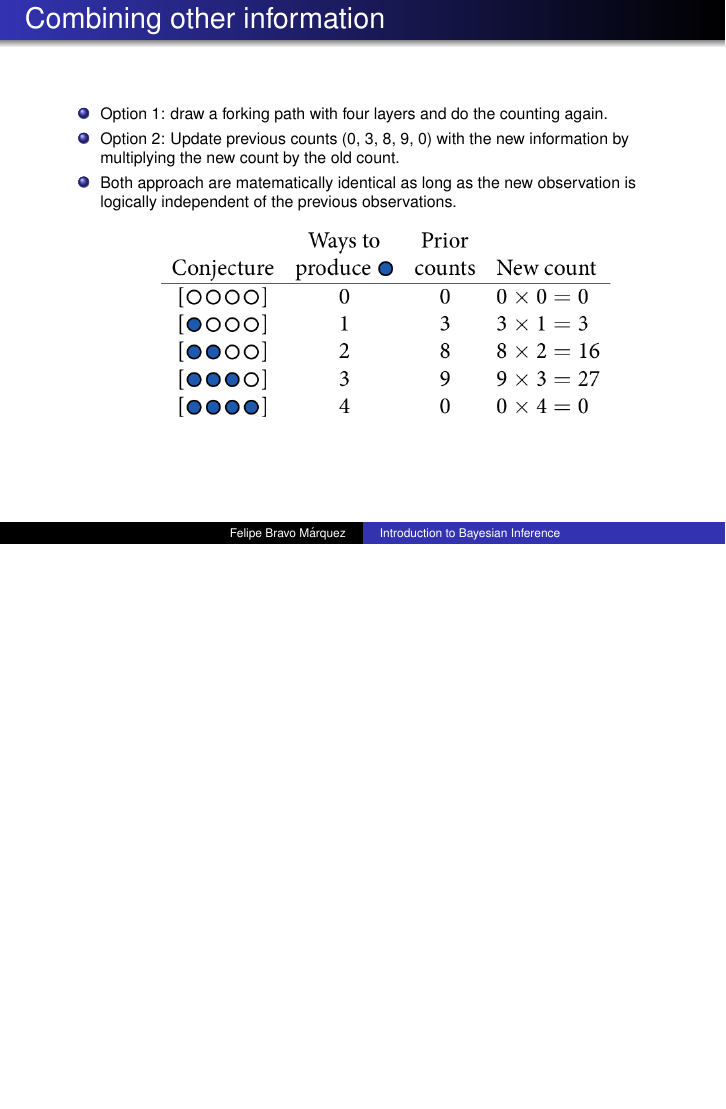
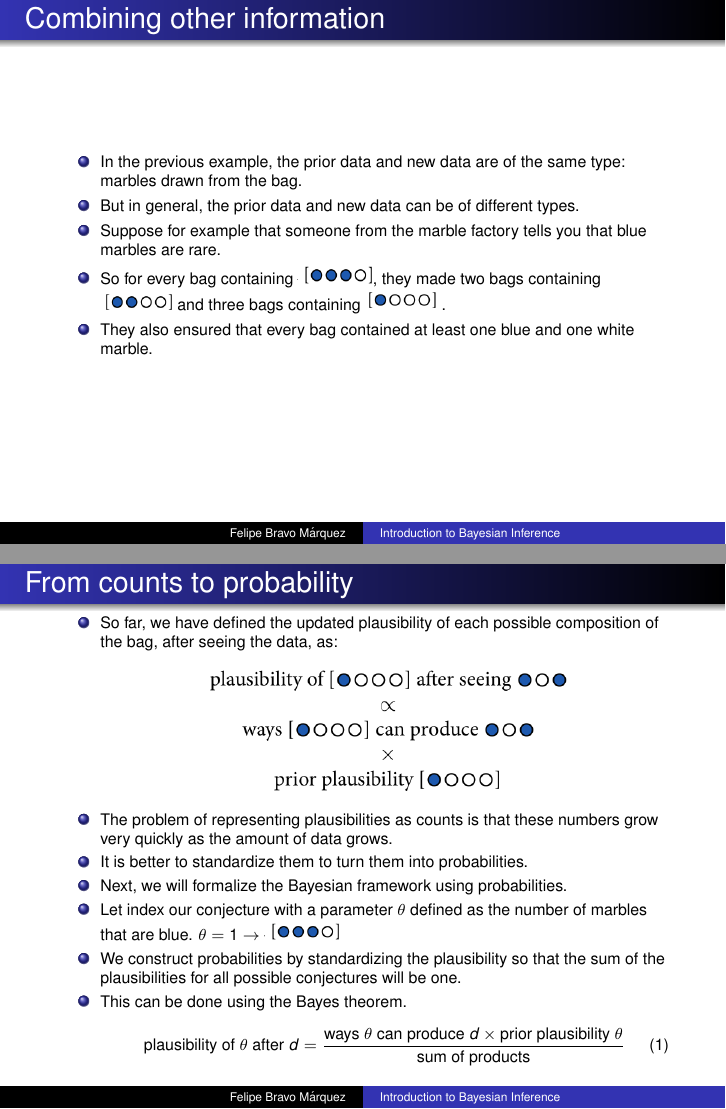
Before and after one commit to dccuchile/CC6104, LaTeX slides (slides/ST-bayesian.tex): page 19 of 22 before the commit and pages 19 and 21 of 22 after it, the two joined at a grey line, the shorter picture padded with empty space. Compiled offline with pdfLaTeX.

Commit message:
bayesian

```diff
--- a/slides/ST-bayesian.tex
+++ b/slides/ST-bayesian.tex
@@ -341,22 +341,6 @@ as the new observation is logically independent of the previous observations.
 \end{frame}
 
 
-\begin{frame}{Combining other information}
-\scriptsize{
-\begin{itemize}
- \item Option 1: draw a forking path with four layers and do the counting again.
-\item Option 2: Update previous counts (0, 3, 8, 9, 0) with the new information by multiplying the new count by the old count.
-\item Both approach are matematically identical as long
-as the new observation is logically independent of the previous observations.
-
-\begin{figure}[h!]
-	\centering
-	\includegraphics[scale=0.33]{pics/marbles16.png}
-\end{figure}
-\end{itemize}
- }
-\end{frame}
-
 
 \begin{frame}{Combining other information}
 \scriptsize{
@@ -386,6 +370,33 @@ as the new observation is logically independent of the previous observations.
  }
 \end{frame}
 
+\begin{frame}{From counts to probability}
+\scriptsize{
+\begin{itemize}
+ \item  So far, we have defined the updated plausibility of each possible composition of the bag, after seeing the data, as:
+ \begin{figure}[h!]
+	\centering
+	\includegraphics[scale=0.3]{pics/marbles19.png}
+\end{figure}
+\item The problem of representing plausibilities as counts is that these numbers grow very quickly  as  the amount of data grows.
+ \item It is better to standardize them to turn them into probabilities.
+ \item Next, we will formalize the Bayesian framework using probabilities.
+\item Let index our conjecture with a parameter $\theta$ defined as the number of marbles that are blue.  $\theta=1 \rightarrow$ \includegraphics[scale=0.3]{pics/marbles14.png}
+
+
+\item We construct probabilities by standardizing the plausibility so that the sum of the plausibilities for all possible conjectures will be one.
+
+\item This can be done using the Bayes theorem.
+
+\begin{equation}
+ \text{plausibility of $\theta$ after $d$} = \frac{\text{ways $\theta$ can produce $d$} \times \text{prior plausibility $\theta$}}{\text{sum of products}}
+\end{equation}
+
+
+\end{itemize}
+ }
+\end{frame}
+
 
 %%%%%%%%%%%%%%%%%%%%%%%%%%%
 \begin{frame}[allowframebreaks]\scriptsize
```
Also changed, not shown: slides/ST-bayesian.pdf, slides/pics/marbles19.png (added).
